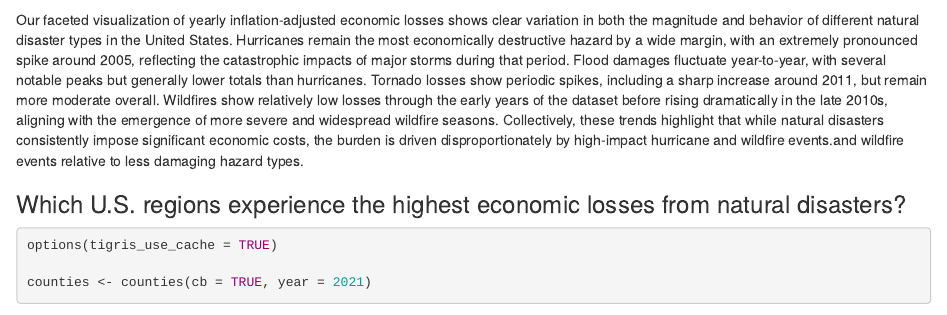
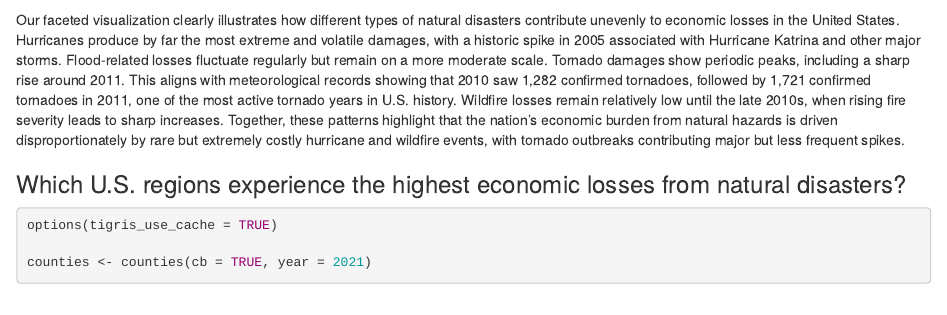
Before and after one commit to alyssagirard/natural_disasters_and_health, an R Markdown document (Team4_progressreport.Rmd): the page in a window 1100 px wide, from 7650 px down. Rendered offline with R 4.5, knitr and Pandoc, with nearby package versions; some code elsewhere in the file could not run offline.

Commit message:
update 2

````diff
--- a/Team4_progressreport.Rmd
+++ b/Team4_progressreport.Rmd
@@ -222,7 +222,7 @@ ggplot(yearly_losses, aes(
   )
 
 ```
-Our faceted visualization of yearly inflation-adjusted economic losses shows clear variation in both the magnitude and behavior of different natural disaster types in the United States. Hurricanes remain the most economically destructive hazard by a wide margin, with an extremely pronounced spike around 2005, reflecting the catastrophic impacts of major storms during that period. Flood damages fluctuate year-to-year, with several notable peaks but generally lower totals than hurricanes. Tornado losses show periodic spikes, including a sharp increase around 2011, but remain more moderate overall. Wildfires show relatively low losses through the early years of the dataset before rising dramatically in the late 2010s, aligning with the emergence of more severe and widespread wildfire seasons. Collectively, these trends highlight that while natural disasters consistently impose significant economic costs, the burden is driven disproportionately by high-impact hurricane and wildfire events.and wildfire events relative to less damaging hazard types.
+Our faceted visualization clearly illustrates how different types of natural disasters contribute unevenly to economic losses in the United States. Hurricanes produce by far the most extreme and volatile damages, with a historic spike in 2005 associated with Hurricane Katrina and other major storms. Flood-related losses fluctuate regularly but remain on a more moderate scale. Tornado damages show periodic peaks, including a sharp rise around 2011. This aligns with meteorological records showing that 2010 saw 1,282 confirmed tornadoes, followed by 1,721 confirmed tornadoes in 2011, one of the most active tornado years in U.S. history. Wildfire losses remain relatively low until the late 2010s, when rising fire severity leads to sharp increases. Together, these patterns highlight that the nation’s economic burden from natural hazards is driven disproportionately by rare but extremely costly hurricane and wildfire events, with tornado outbreaks contributing major but less frequent spikes.
 
 ### Which U.S. regions experience the highest economic losses from natural disasters?
 ```{r}
````
